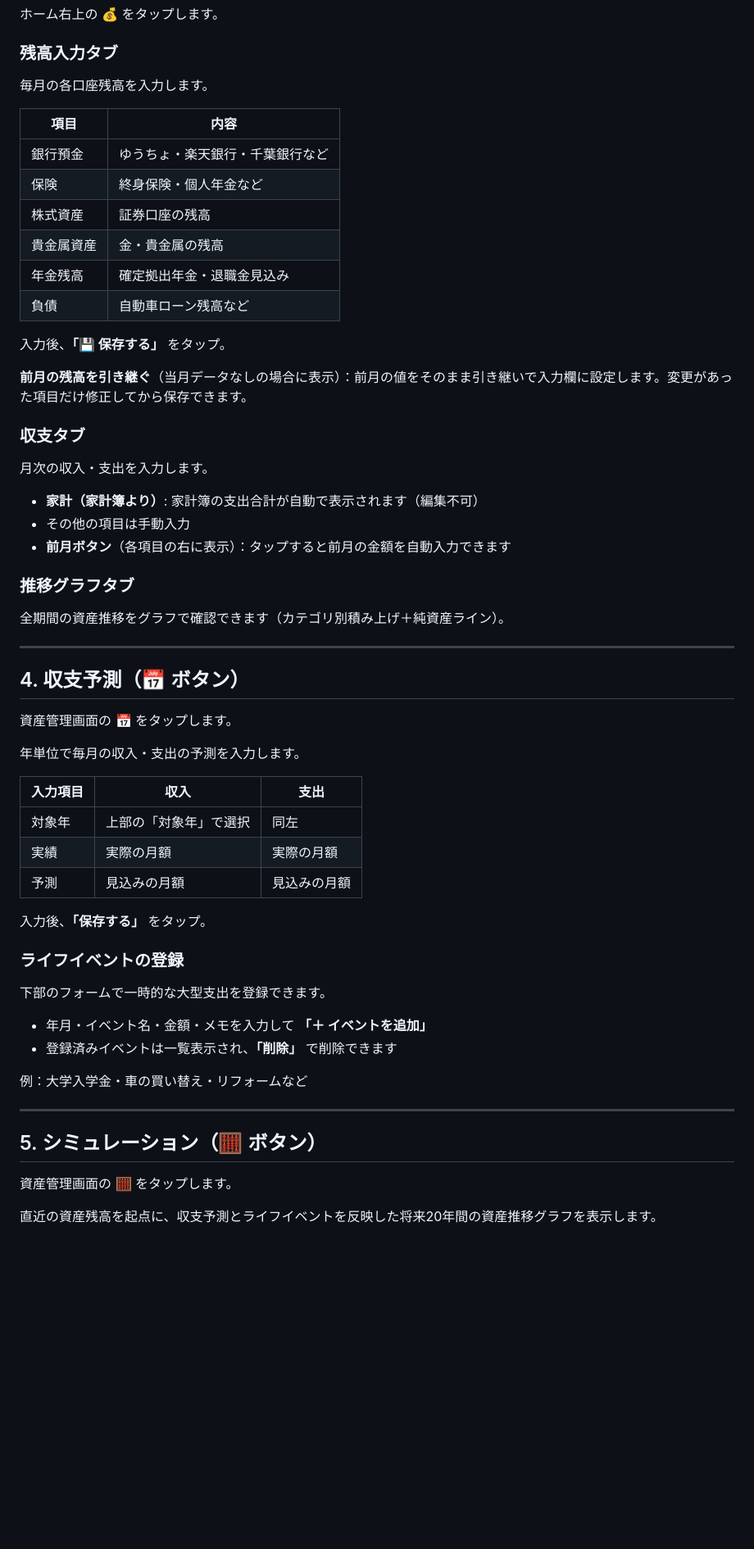
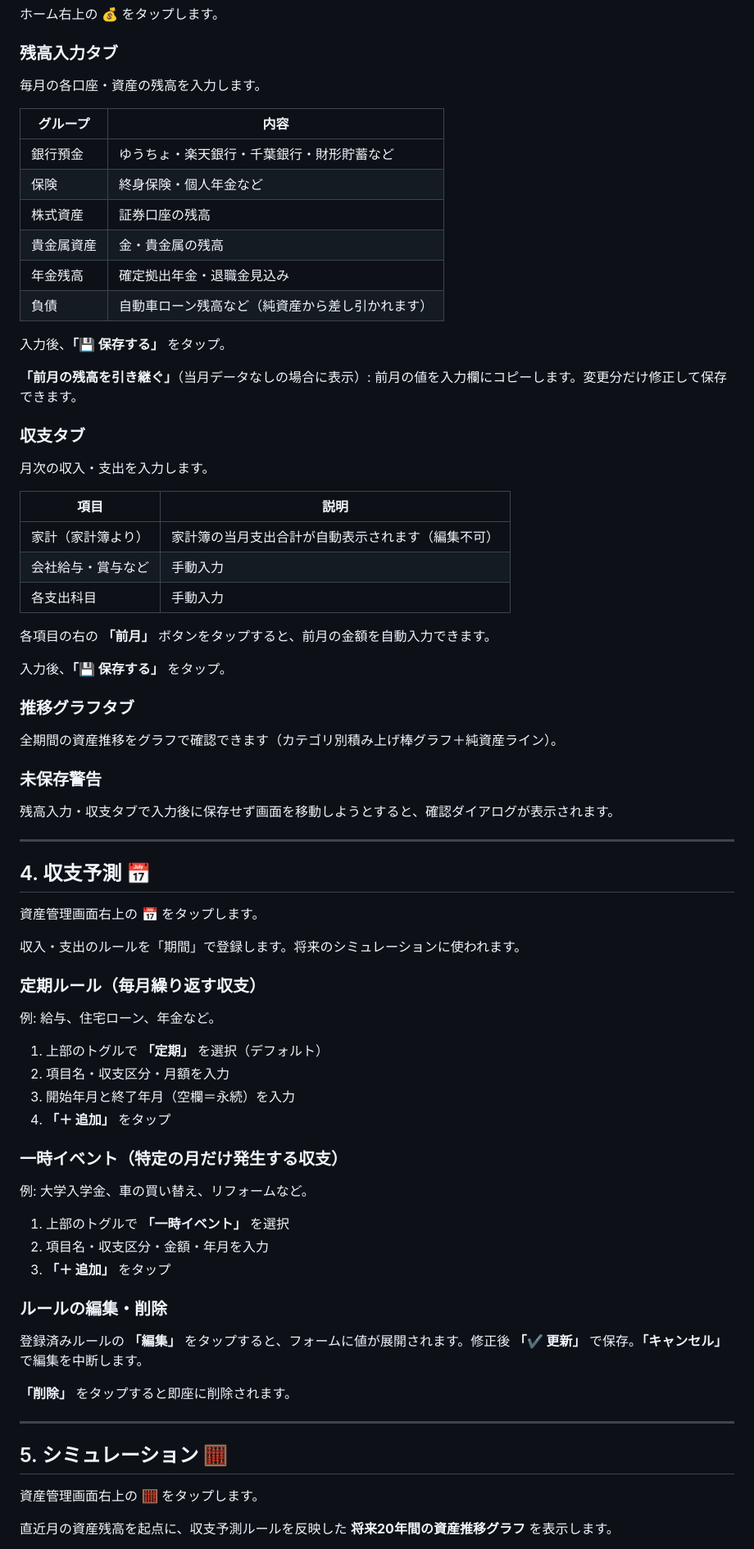
Before and after one commit to Yoshi2292/kakeibo, a Markdown page: Readme.md, the part around one of its changes. Shown at 82% size. GitHub-like rendering; blank space fills up the shorter version.

```diff
--- a/Readme.md
+++ b/Readme.md
@@ -57,63 +79,79 @@
 
 ### 残高入力タブ
 
-毎月の各口座残高を入力します。
+毎月の各口座・資産の残高を入力します。
 
-| 項目 | 内容 |
+| グループ | 内容 |
 |---|---|
-| 銀行預金 | ゆうちょ・楽天銀行・千葉銀行など |
+| 銀行預金 | ゆうちょ・楽天銀行・千葉銀行・財形貯蓄など |
 | 保険 | 終身保険・個人年金など |
 | 株式資産 | 証券口座の残高 |
 | 貴金属資産 | 金・貴金属の残高 |
 | 年金残高 | 確定拠出年金・退職金見込み |
-| 負債 | 自動車ローン残高など |
+| 負債 | 自動車ローン残高など（純資産から差し引かれます） |
 
 入力後、**「💾 保存する」** をタップ。
 
-**前月の残高を引き継ぐ**（当月データなしの場合に表示）：前月の値をそのまま引き継いで入力欄に設定します。変更があった項目だけ修正してから保存できます。
+**「前月の残高を引き継ぐ」**（当月データなしの場合に表示）: 前月の値を入力欄にコピーします。変更分だけ修正して保存できます。
 
 ### 収支タブ
 
 月次の収入・支出を入力します。
 
-- **家計（家計簿より）**: 家計簿の支出合計が自動で表示されます（編集不可）
-- その他の項目は手動入力
-- **前月ボタン**（各項目の右に表示）：タップすると前月の金額を自動入力できます
+| 項目 | 説明 |
+|---|---|
+| 家計（家計簿より） | 家計簿の当月支出合計が自動表示されます（編集不可） |
+| 会社給与・賞与など | 手動入力 |
+| 各支出科目 | 手動入力 |
+
+各項目の右の **「前月」** ボタンをタップすると、前月の金額を自動入力できます。
+
+入力後、**「💾 保存する」** をタップ。
 
 ### 推移グラフタブ
 
-全期間の資産推移をグラフで確認できます（カテゴリ別積み上げ＋純資産ライン）。
+全期間の資産推移をグラフで確認できます（カテゴリ別積み上げ棒グラフ＋純資産ライン）。
+
+### 未保存警告
+
+残高入力・収支タブで入力後に保存せず画面を移動しようとすると、確認ダイアログが表示されます。
 
 ---
 
-## 4. 収支予測（📅 ボタン）
+## 4. 収支予測 📅
 
-資産管理画面の **📅** をタップします。
+資産管理画面右上の **📅** をタップします。
 
-年単位で毎月の収入・支出の予測を入力します。
+収入・支出のルールを「期間」で登録します。将来のシミュレーションに使われます。
 
-| 入力項目 | 収入 | 支出 |
-|---|---|---|
-| 対象年 | 上部の「対象年」で選択 | 同左 |
-| 実績 | 実際の月額 | 実際の月額 |
-| 予測 | 見込みの月額 | 見込みの月額 |
+### 定期ルール（毎月繰り返す収支）
 
-入力後、**「保存する」** をタップ。
+例: 給与、住宅ローン、年金など。
 
-### ライフイベントの登録
+1. 上部のトグルで **「定期」** を選択（デフォルト）
+2. 項目名・収支区分・月額を入力
+3. 開始年月と終了年月（空欄＝永続）を入力
+4. **「＋ 追加」** をタップ
 
-下部のフォームで一時的な大型支出を登録できます。
+### 一時イベント（特定の月だけ発生する収支）
 
-- 年月・イベント名・金額・メモを入力して **「＋ イベントを追加」**
-- 登録済みイベントは一覧表示され、**「削除」** で削除できます
+例: 大学入学金、車の買い替え、リフォームなど。
 
-例：大学入学金・車の買い替え・リフォームなど
+1. 上部のトグルで **「一時イベント」** を選択
+2. 項目名・収支区分・金額・年月を入力
+3. **「＋ 追加」** をタップ
+
+### ルールの編集・削除
+
+登録済みルールの **「編集」** をタップすると、フォームに値が展開されます。修正後 **「✔ 更新」** で保存。**「キャンセル」** で編集を中断します。
+
+**「削除」** をタップすると即座に削除されます。
 
 ---
 
-## 5. シミュレーション（🧮 ボタン）
+## 5. シミュレーション 🧮
 
-資産管理画面の **🧮** をタップします。
+資産管理画面右上の **🧮** をタップします。
 
-直近の資産残高を起点に、収支予測とライフイベントを反映した将来20年間の資産推移グラフを表示します。
+直近月の資産残高を起点に、収支予測ルールを反映した **将来20年間の資産推移グラフ** を表示します。
 
```
Also changed, not shown: other parts of Readme.md (+47 -21 lines), CLAUDE.md (+58 -23 lines).
